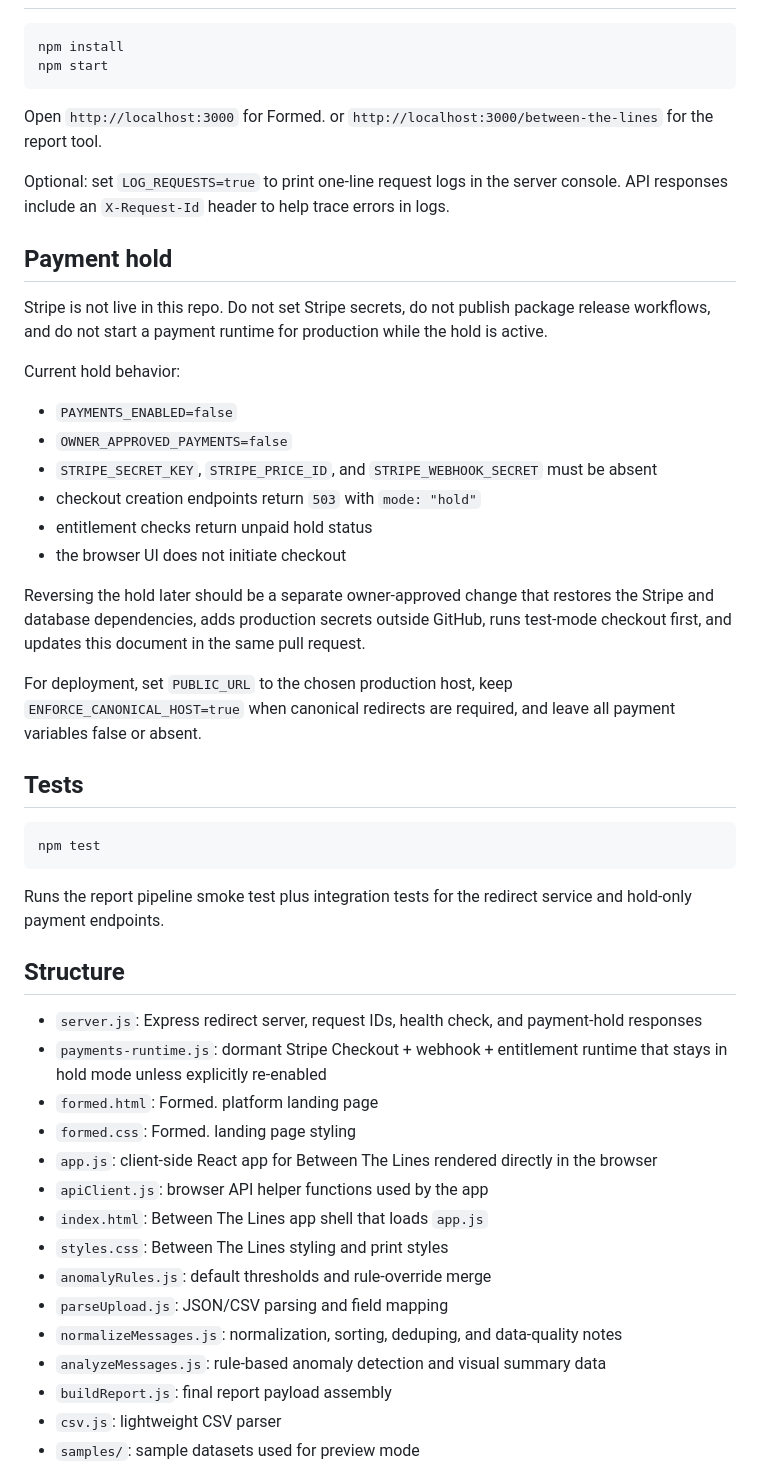
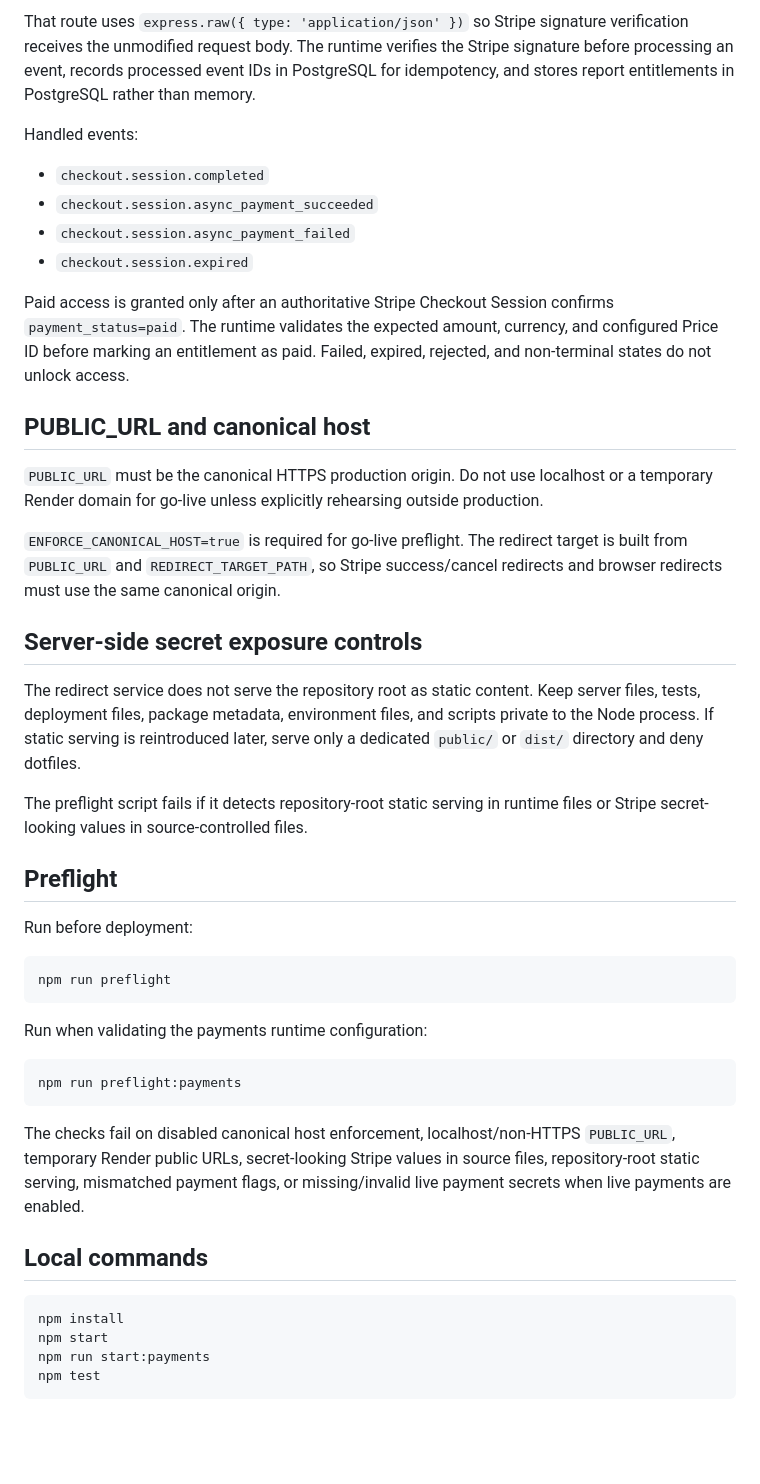
Before and after one commit to KengaRoo0101/between-the-lines, a Markdown page: README.md, the part around one of its changes. Drawn GitHub-style; blank space fills up the shorter version.

````diff
--- a/README.md
+++ b/README.md
@@ -34,54 +61,48 @@ If these are empty, the app uses relative paths.
+That route uses `express.raw({ type: 'application/json' })` so Stripe signature verification receives the unmodified request body. The runtime verifies the Stripe signature before processing an event, records processed event IDs in PostgreSQL for idempotency, and stores report entitlements in PostgreSQL rather than memory.
+
+Handled events:
+
+- `checkout.session.completed`
+- `checkout.session.async_payment_succeeded`
+- `checkout.session.async_payment_failed`
+- `checkout.session.expired`
+
+Paid access is granted only after an authoritative Stripe Checkout Session confirms `payment_status=paid`. The runtime validates the expected amount, currency, and configured Price ID before marking an entitlement as paid. Failed, expired, rejected, and non-terminal states do not unlock access.
+
+## PUBLIC_URL and canonical host
+
+`PUBLIC_URL` must be the canonical HTTPS production origin. Do not use localhost or a temporary Render domain for go-live unless explicitly rehearsing outside production.
+
+`ENFORCE_CANONICAL_HOST=true` is required for go-live preflight. The redirect target is built from `PUBLIC_URL` and `REDIRECT_TARGET_PATH`, so Stripe success/cancel redirects and browser redirects must use the same canonical origin.
+
+## Server-side secret exposure controls
+
+The redirect service does not serve the repository root as static content. Keep server files, tests, deployment files, package metadata, environment files, and scripts private to the Node process. If static serving is reintroduced later, serve only a dedicated `public/` or `dist/` directory and deny dotfiles.
+
+The preflight script fails if it detects repository-root static serving in runtime files or Stripe secret-looking values in source-controlled files.
+
+## Preflight
+
+Run before deployment:
+
+```bash
+npm run preflight
+```
+
+Run when validating the payments runtime configuration:
+
+```bash
+npm run preflight:payments
+```
+
+The checks fail on disabled canonical host enforcement, localhost/non-HTTPS `PUBLIC_URL`, temporary Render public URLs, secret-looking Stripe values in source files, repository-root static serving, mismatched payment flags, or missing/invalid live payment secrets when live payments are enabled.
+
+## Local commands
 
 ```bash
 npm install
 npm start
-```
-
-Open `http://localhost:3000` for Formed. or `http://localhost:3000/between-the-lines` for the report tool.
-
-Optional: set `LOG_REQUESTS=true` to print one-line request logs in the server console.
-API responses include an `X-Request-Id` header to help trace errors in logs.
-
-## Payment hold
-
-Stripe is not live in this repo. Do not set Stripe secrets, do not publish package release workflows, and do not start a payment runtime for production while the hold is active.
-
-Current hold behavior:
-
-- `PAYMENTS_ENABLED=false`
-- `OWNER_APPROVED_PAYMENTS=false`
-- `STRIPE_SECRET_KEY`, `STRIPE_PRICE_ID`, and `STRIPE_WEBHOOK_SECRET` must be absent
-- checkout creation endpoints return `503` with `mode: "hold"`
-- entitlement checks return unpaid hold status
-- the browser UI does not initiate checkout
-
-Reversing the hold later should be a separate owner-approved change that restores the Stripe and database dependencies, adds production secrets outside GitHub, runs test-mode checkout first, and updates this document in the same pull request.
-
-For deployment, set `PUBLIC_URL` to the chosen production host, keep `ENFORCE_CANONICAL_HOST=true` when canonical redirects are required, and leave all payment variables false or absent.
-
-## Tests
-
-```bash
+npm run start:payments
 npm test
 ```
 
-Runs the report pipeline smoke test plus integration tests for the redirect service and hold-only payment endpoints.
-
-## Structure
-
-- `server.js`: Express redirect server, request IDs, health check, and payment-hold responses
-- `payments-runtime.js`: dormant Stripe Checkout + webhook + entitlement runtime that stays in hold mode unless explicitly re-enabled
-- `formed.html`: Formed. platform landing page
-- `formed.css`: Formed. landing page styling
-- `app.js`: client-side React app for Between The Lines rendered directly in the browser
-- `apiClient.js`: browser API helper functions used by the app
-- `index.html`: Between The Lines app shell that loads `app.js`
-- `styles.css`: Between The Lines styling and print styles
-- `anomalyRules.js`: default thresholds and rule-override merge
-- `parseUpload.js`: JSON/CSV parsing and field mapping
-- `normalizeMessages.js`: normalization, sorting, deduping, and data-quality notes
-- `analyzeMessages.js`: rule-based anomaly detection and visual summary data
-- `buildReport.js`: final report payload assembly
-- `csv.js`: lightweight CSV parser
-- `samples/`: sample datasets used for preview mode
-
````
Also changed, not shown: other parts of README.md (+48 -46 lines).
